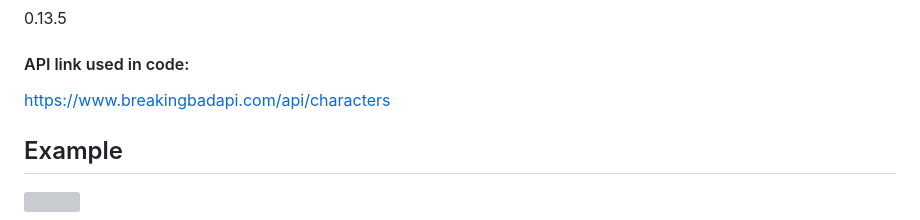
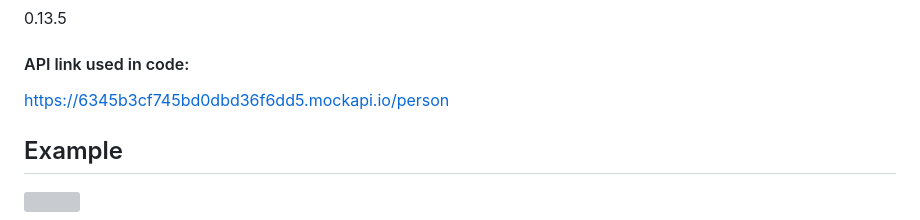
Before and after one commit to FlavioAro/flutter-api-search-list, a Markdown page: README.md, the part around the change. GitHub-like rendering; grey boxes are pictures that could not be loaded.

```diff
--- a/README.md
+++ b/README.md
@@ -14,7 +14,7 @@ https://pub.dev/packages/http
 0.13.5
 
 #### API link used in code:
-https://www.breakingbadapi.com/api/characters
+https://6345b3cf745bd0dbd36f6dd5.mockapi.io/person
 
 ## Example
 <img src="dist/assets/example.gif?raw=true" width="400px">
```
